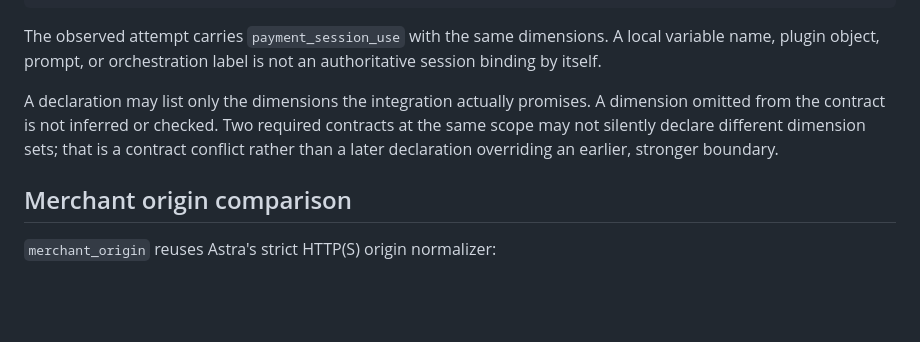
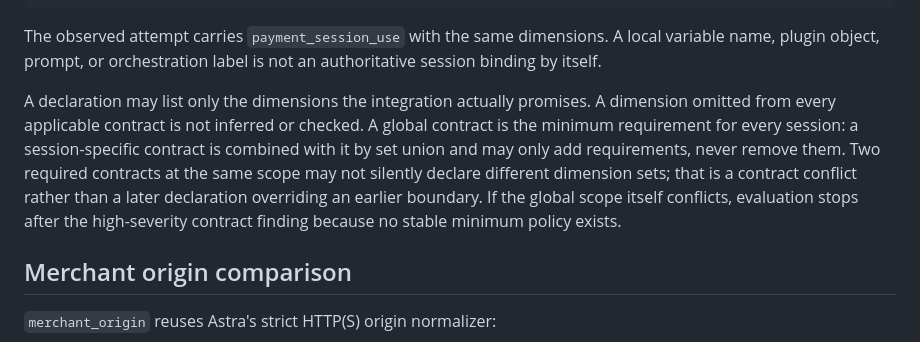
Before and after one commit to safal207/safal207-AgentProof-AI, a Markdown page: docs/astra-payment-session-binding.md, the part around the change. Rendered like a GitHub page; blank space fills up the shorter version.

Commit message:
docs: make global session requirements monotonic

```diff
--- a/docs/astra-payment-session-binding.md
+++ b/docs/astra-payment-session-binding.md
@@ -99,10 +99,14 @@ A local variable name, plugin object, prompt, or orchestration label is not an
 authoritative session binding by itself.
 
 A declaration may list only the dimensions the integration actually promises.
-A dimension omitted from the contract is not inferred or checked. Two required
-contracts at the same scope may not silently declare different dimension sets;
-that is a contract conflict rather than a later declaration overriding an
-earlier, stronger boundary.
+A dimension omitted from every applicable contract is not inferred or checked.
+A global contract is the minimum requirement for every session: a
+session-specific contract is combined with it by set union and may only add
+requirements, never remove them. Two required contracts at the same scope may
+not silently declare different dimension sets; that is a contract conflict
+rather than a later declaration overriding an earlier boundary. If the global
+scope itself conflicts, evaluation stops after the high-severity contract
+finding because no stable minimum policy exists.
 
 ## Merchant origin comparison
 
```
